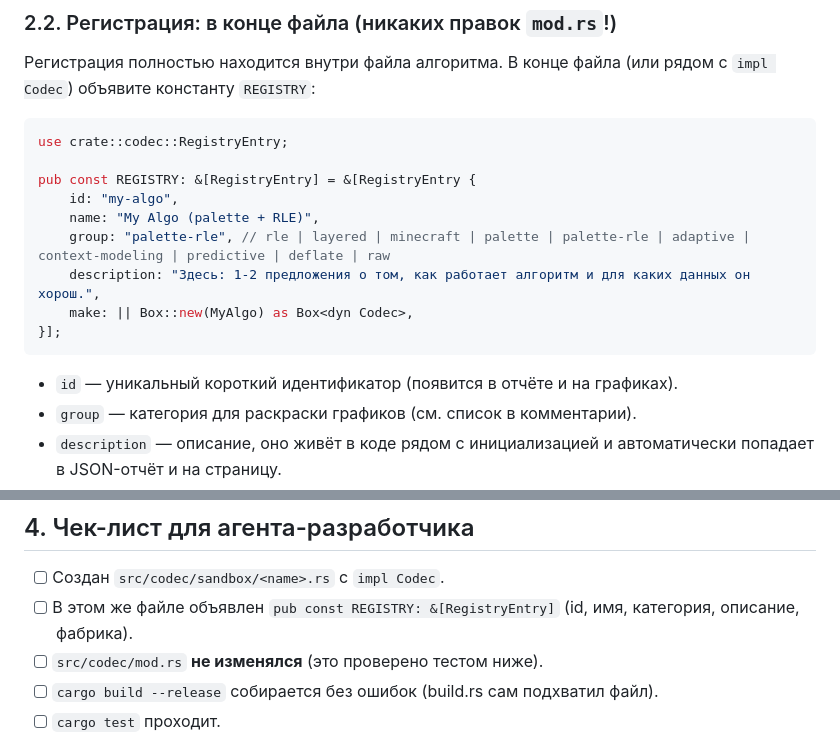
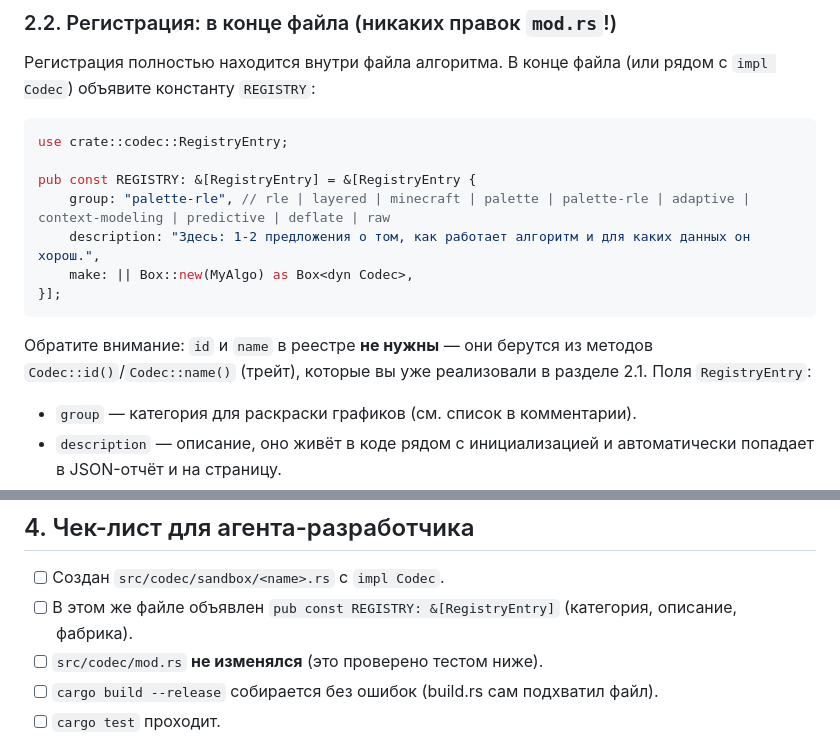
Before and after one commit to CblP3000/mc-chunk-bench, a Markdown page: ADD_ALGORITHM.md, 2 parts joined by grey strips. Rendered like a GitHub page.

````diff
--- a/ADD_ALGORITHM.md
+++ b/ADD_ALGORITHM.md
@@ -120,15 +120,16 @@ impl Codec for MyAlgo {
 use crate::codec::RegistryEntry;
 
 pub const REGISTRY: &[RegistryEntry] = &[RegistryEntry {
-    id: "my-algo",
-    name: "My Algo (palette + RLE)",
     group: "palette-rle", // rle | layered | minecraft | palette | palette-rle | adaptive | context-modeling | predictive | deflate | raw
     description: "Здесь: 1-2 предложения о том, как работает алгоритм и для каких данных он хорош.",
     make: || Box::new(MyAlgo) as Box<dyn Codec>,
 }];
 ```
 
-- `id` — уникальный короткий идентификатор (появится в отчёте и на графиках).
+Обратите внимание: `id` и `name` в реестре **не нужны** — они берутся из
+методов `Codec::id()`/`Codec::name()` (трейт), которые вы уже реализовали в
+разделе 2.1. Поля `RegistryEntry`:
+
 - `group` — категория для раскраски графиков (см. список в комментарии).
 - `description` — описание, оно живёт в коде рядом с инициализацией
   и автоматически попадает в JSON-отчёт и на страницу.
@@ -185,7 +186,7 @@ pub const REGISTRY: &[RegistryEntry] = &[RegistryEntry {
 
 - [ ] Создан `src/codec/sandbox/<name>.rs` с `impl Codec`.
 - [ ] В этом же файле объявлен `pub const REGISTRY: &[RegistryEntry]`
-      (id, имя, категория, описание, фабрика).
+      (категория, описание, фабрика).
 - [ ] `src/codec/mod.rs` **не изменялся** (это проверено тестом ниже).
 - [ ] `cargo build --release` собирается без ошибок (build.rs сам подхватил файл).
 - [ ] `cargo test` проходит.
````
Also changed, not shown: ADD_ALGORITHM_LITE.md (+5 -4 lines).
